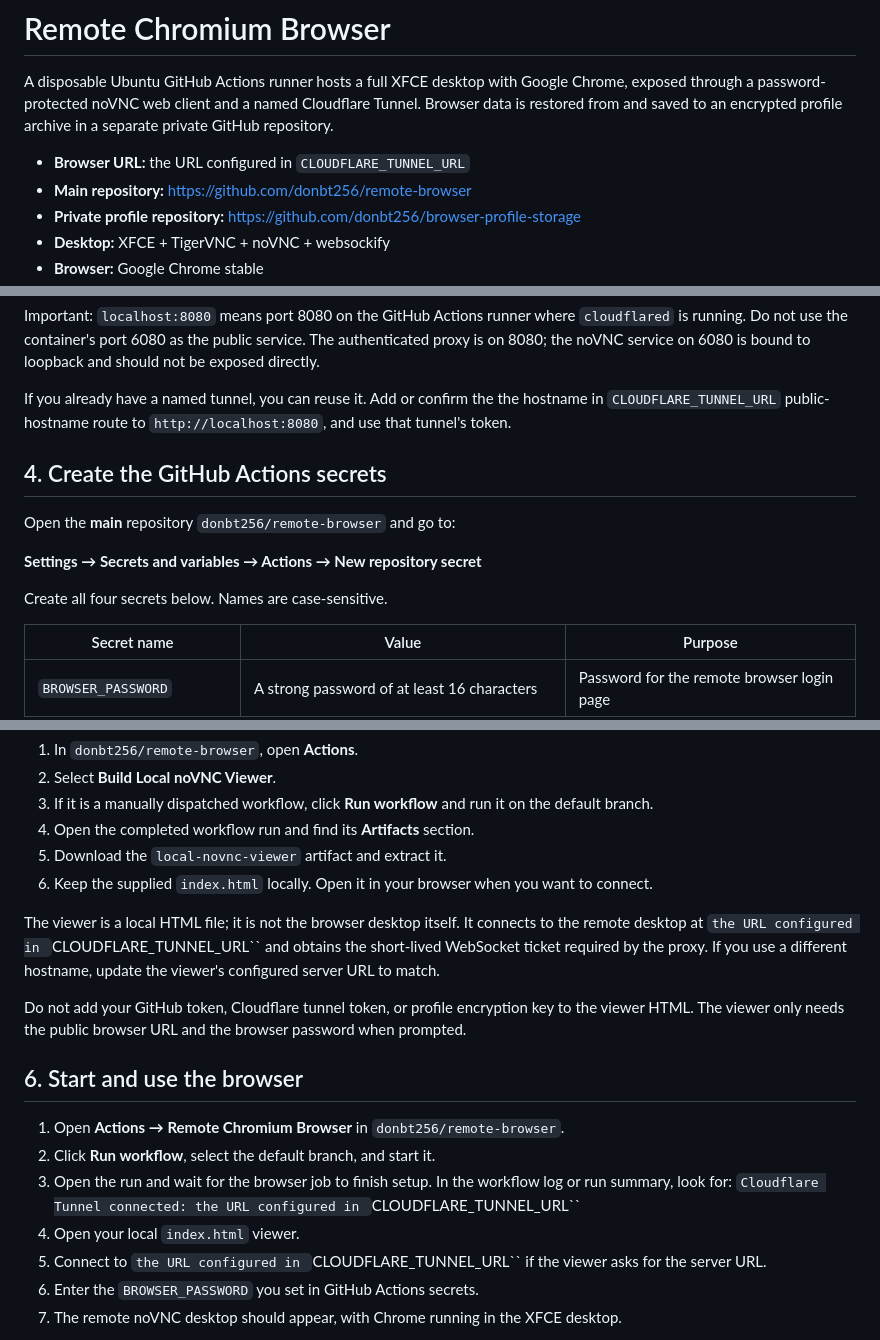
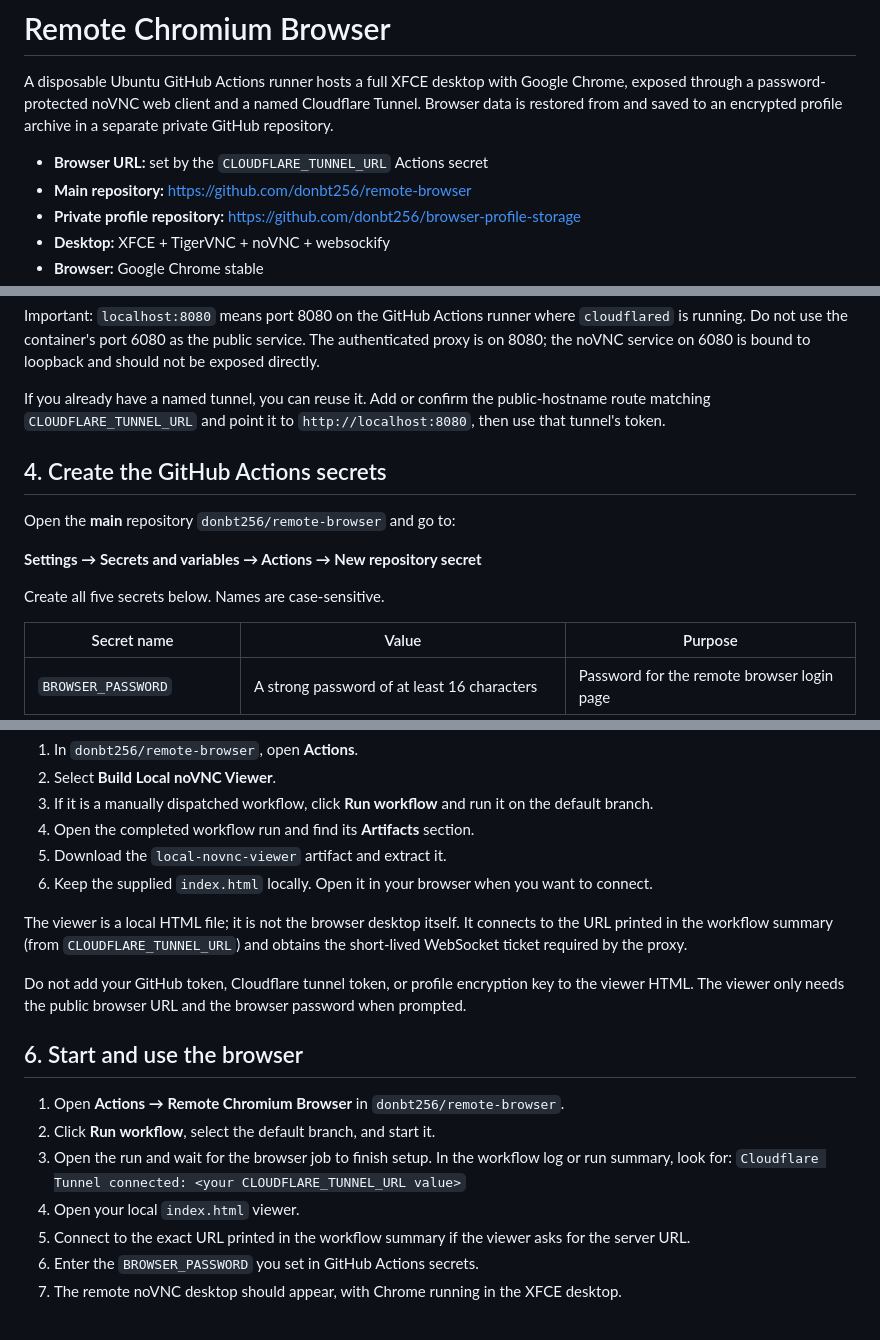
Before and after one commit to donbt256/remote-browser, a Markdown page: README.md, 3 parts joined by grey strips. Drawn GitHub-style.

Commit message:
Fix configurable tunnel URL documentation

```diff
--- a/README.md
+++ b/README.md
@@ -2,7 +2,7 @@
 
 A disposable Ubuntu GitHub Actions runner hosts a full XFCE desktop with Google Chrome, exposed through a password-protected noVNC web client and a named Cloudflare Tunnel. Browser data is restored from and saved to an encrypted profile archive in a separate private GitHub repository.
 
-- **Browser URL:** the URL configured in `CLOUDFLARE_TUNNEL_URL`
+- **Browser URL:** set by the `CLOUDFLARE_TUNNEL_URL` Actions secret
 - **Main repository:** https://github.com/donbt256/remote-browser
 - **Private profile repository:** https://github.com/donbt256/browser-profile-storage
 - **Desktop:** XFCE + TigerVNC + noVNC + websockify
@@ -91,7 +91,7 @@ This setup uses a **named Cloudflare Tunnel**, not a temporary trycloudflare URL
 
 Important: `localhost:8080` means port 8080 on the GitHub Actions runner where `cloudflared` is running. Do not use the container's port 6080 as the public service. The authenticated proxy is on 8080; the noVNC service on 6080 is bound to loopback and should not be exposed directly.
 
-If you already have a named tunnel, you can reuse it. Add or confirm the the hostname in `CLOUDFLARE_TUNNEL_URL` public-hostname route to `http://localhost:8080`, and use that tunnel's token.
+If you already have a named tunnel, you can reuse it. Add or confirm the public-hostname route matching `CLOUDFLARE_TUNNEL_URL` and point it to `http://localhost:8080`, then use that tunnel's token.
 
 ## 4. Create the GitHub Actions secrets
 
@@ -99,7 +99,7 @@ Open the **main** repository `donbt256/remote-browser` and go to:
 
 **Settings → Secrets and variables → Actions → New repository secret**
 
-Create all four secrets below. Names are case-sensitive.
+Create all five secrets below. Names are case-sensitive.
 
 | Secret name | Value | Purpose |
 | --- | --- | --- |
@@ -136,7 +136,7 @@ The repository includes a separate workflow for building the local noVNC viewer.
 5. Download the `local-novnc-viewer` artifact and extract it.
 6. Keep the supplied `index.html` locally. Open it in your browser when you want to connect.
 
-The viewer is a local HTML file; it is not the browser desktop itself. It connects to the remote desktop at `the URL configured in `CLOUDFLARE_TUNNEL_URL`` and obtains the short-lived WebSocket ticket required by the proxy. If you use a different hostname, update the viewer's configured server URL to match.
+The viewer is a local HTML file; it is not the browser desktop itself. It connects to the URL printed in the workflow summary (from `CLOUDFLARE_TUNNEL_URL`) and obtains the short-lived WebSocket ticket required by the proxy.
 
 Do not add your GitHub token, Cloudflare tunnel token, or profile encryption key to the viewer HTML. The viewer only needs the public browser URL and the browser password when prompted.
 
@@ -145,9 +145,9 @@ Do not add your GitHub token, Cloudflare tunnel token, or profile encryption key
 1. Open **Actions → Remote Chromium Browser** in `donbt256/remote-browser`.
 2. Click **Run workflow**, select the default branch, and start it.
 3. Open the run and wait for the browser job to finish setup. In the workflow log or run summary, look for:
-   `Cloudflare Tunnel connected: the URL configured in `CLOUDFLARE_TUNNEL_URL``
+   `Cloudflare Tunnel connected: <your CLOUDFLARE_TUNNEL_URL value>`
 4. Open your local `index.html` viewer.
-5. Connect to `the URL configured in `CLOUDFLARE_TUNNEL_URL`` if the viewer asks for the server URL.
+5. Connect to the exact URL printed in the workflow summary if the viewer asks for the server URL.
 6. Enter the `BROWSER_PASSWORD` you set in GitHub Actions secrets.
 7. The remote noVNC desktop should appear, with Chrome running in the XFCE desktop.
 
```
Also changed, not shown: other parts of README.md (+1 -1 lines).
